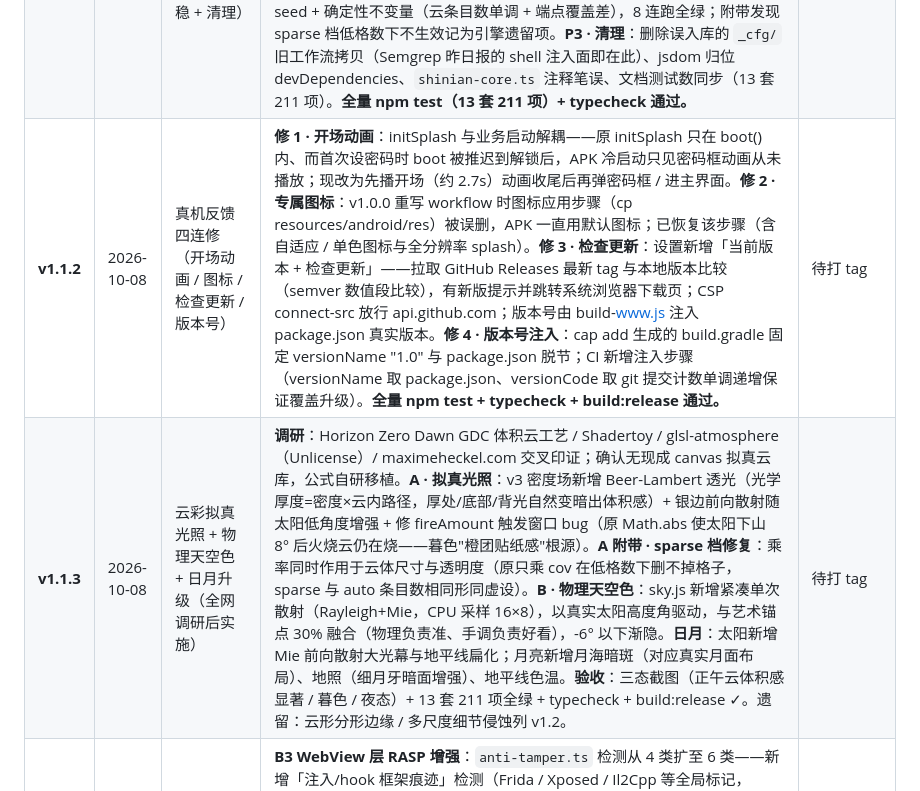
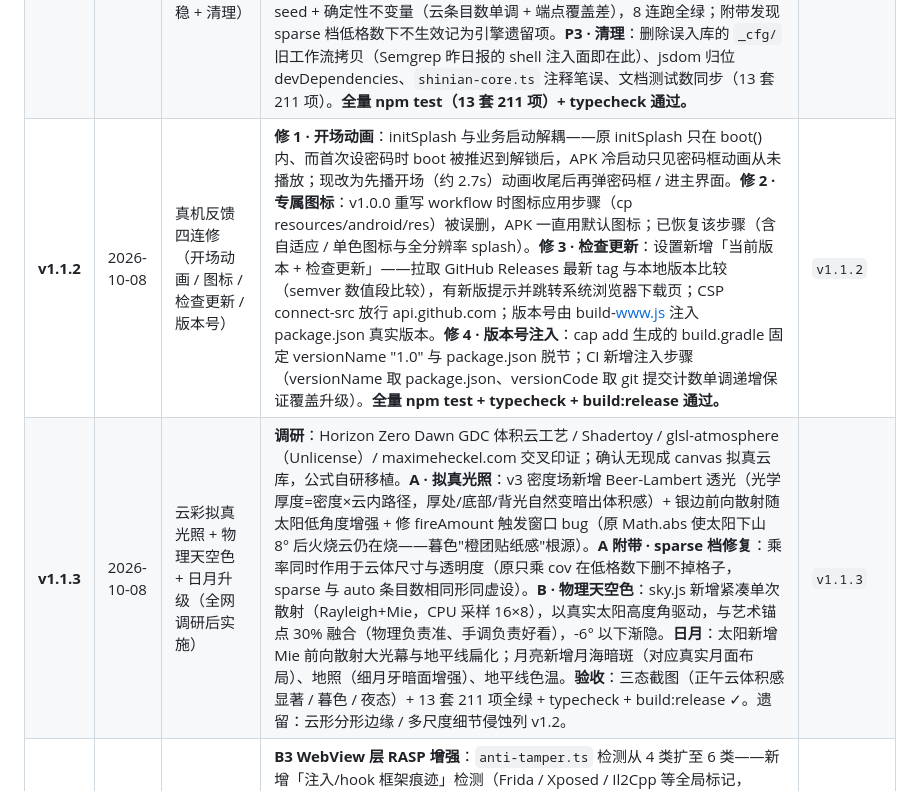
Before and after one commit to xiaoyu-hue/shinian, a Markdown page: CHANGELOG.md, the part around the change. Drawn GitHub-style.

```diff
--- a/CHANGELOG.md
+++ b/CHANGELOG.md
@@ -37,8 +37,8 @@
 |---|---|---|---|---|
 | **v1.1.0** | 2026-10-08 | 免费安全审计 + 网页端加密存储开关 + 加密备份 | **免费安全审计（Part 1）**：接入 GitHub 原生三件套——CodeQL（默认 JavaScript/TypeScript 代码分析）、Dependabot（依赖漏洞 + 版本更新）、Secret Scanning（含自定义正则保护主站域名/API 令牌）；叠加开源静态扫描 **Gitleaks**（密钥/令牌泄漏，22 万 star）+ **Semgrep**（多语言语义规则，含 `p/owasp-top-ten`）+ **MobSF**（安卓 APK 动态/静态混合分析，覆盖 OWASP MASVS），全部经 GitHub Actions 免费额度运行，零上云、贴合「零采集」隐私基调。**网页端加密存储开关（Part 2 · 方案 A）**：设置新增「加密存储」开关，**默认关**——网页端关闭时直接明文启动（与双击版一致、零门槛）；开启后设主密码并把现有明文数据迁为 AES-GCM-256 加密、删除明文副本；**移动端（Capacitor）强制开启且不可关闭**；`file://` 双击版无加密层自动隐藏开关。**加密备份导出/导入**：备份新增「下载加密备份」（`.enc.json`，主密码派生 KEK 加密，与明文备份并存；导入自动识别并解密），独立于存储层保险库，仅部署版/App 可用。**测试 13 套 204 项全绿（新增 crypto-vault 备份加密 7 断言）、typecheck 通过、build:release 通过。** | `v1.1.0` |
 | **v1.1.1** | 2026-10-08 | 二次审查整改（2 P1 + 2 P2 + flaky 修稳 + 清理） | **P1 · 迁移竞态根治**：明文→加密迁移改为逐键 await 落盘确认后再删明文，persist 失败向调用方抛出（原「异步落盘 + 立即删明文 + 吞错」在加密未落盘时永久丢数据）；Store.set 加密就绪时不再静默降级明文（隐私契约）。**P1 · 应用锁人性化**：加 2 分钟宽限期 + 网页端开关（默认开；移动端强制开启；file:// 自动隐藏）——原「切标签页即锁」会劝退用户关闭加密。**P2 · 自愈式键发现**：dataKeys() = KNOWN_KEYS ∪ 存储实际密文键，prime/改密/迁移改用并集，杜绝未来新键改密后成不可解孤儿。**P2 · 落盘队列化**：persist 串行写，杜绝快速连续写同键的乱序覆盖。**P2 · flaky 修稳**：云量断言改固定 seed + 确定性不变量（云条目数单调 + 端点覆盖差），8 连跑全绿；附带发现 sparse 档低格数下不生效记为引擎遗留项。**P3 · 清理**：删除误入库的 `_cfg/` 旧工作流拷贝（Semgrep 昨日报的 shell 注入面即在此）、jsdom 归位 devDependencies、`shinian-core.ts` 注释笔误、文档测试数同步（13 套 211 项）。**全量 npm test（13 套 211 项）+ typecheck 通过。** | （本提交） |
-| **v1.1.2** | 2026-10-08 | 真机反馈四连修（开场动画 / 图标 / 检查更新 / 版本号） | **修 1 · 开场动画**：initSplash 与业务启动解耦——原 initSplash 只在 boot() 内、而首次设密码时 boot 被推迟到解锁后，APK 冷启动只见密码框动画从未播放；现改为先播开场（约 2.7s）动画收尾后再弹密码框 / 进主界面。**修 2 · 专属图标**：v1.0.0 重写 workflow 时图标应用步骤（cp resources/android/res）被误删，APK 一直用默认图标；已恢复该步骤（含自适应 / 单色图标与全分辨率 splash）。**修 3 · 检查更新**：设置新增「当前版本 + 检查更新」——拉取 GitHub Releases 最新 tag 与本地版本比较（semver 数值段比较），有新版提示并跳转系统浏览器下载页；CSP connect-src 放行 api.github.com；版本号由 build-www.js 注入 package.json 真实版本。**修 4 · 版本号注入**：cap add 生成的 build.gradle 固定 versionName "1.0" 与 package.json 脱节；CI 新增注入步骤（versionName 取 package.json、versionCode 取 git 提交计数单调递增保证覆盖升级）。**全量 npm test + typecheck + build:release 通过。** | 待打 tag |
-| **v1.1.3** | 2026-10-08 | 云彩拟真光照 + 物理天空色 + 日月升级（全网调研后实施） | **调研**：Horizon Zero Dawn GDC 体积云工艺 / Shadertoy / glsl-atmosphere（Unlicense）/ maximeheckel.com 交叉印证；确认无现成 canvas 拟真云库，公式自研移植。**A · 拟真光照**：v3 密度场新增 Beer-Lambert 透光（光学厚度=密度×云内路径，厚处/底部/背光自然变暗出体积感）+ 银边前向散射随太阳低角度增强 + 修 fireAmount 触发窗口 bug（原 Math.abs 使太阳下山 8° 后火烧云仍在烧——暮色"橙团贴纸感"根源）。**A 附带 · sparse 档修复**：乘率同时作用于云体尺寸与透明度（原只乘 cov 在低格数下删不掉格子，sparse 与 auto 条目数相同形同虚设）。**B · 物理天空色**：sky.js 新增紧凑单次散射（Rayleigh+Mie，CPU 采样 16×8），以真实太阳高度角驱动，与艺术锚点 30% 融合（物理负责准、手调负责好看），-6° 以下渐隐。**日月**：太阳新增 Mie 前向散射大光幕与地平线扁化；月亮新增月海暗斑（对应真实月面布局）、地照（细月牙暗面增强）、地平线色温。**验收**：三态截图（正午云体积感显著 / 暮色 / 夜态）+ 13 套 211 项全绿 + typecheck + build:release ✓。遗留：云形分形边缘 / 多尺度细节侵蚀列 v1.2。 | 待打 tag |
+| **v1.1.2** | 2026-10-08 | 真机反馈四连修（开场动画 / 图标 / 检查更新 / 版本号） | **修 1 · 开场动画**：initSplash 与业务启动解耦——原 initSplash 只在 boot() 内、而首次设密码时 boot 被推迟到解锁后，APK 冷启动只见密码框动画从未播放；现改为先播开场（约 2.7s）动画收尾后再弹密码框 / 进主界面。**修 2 · 专属图标**：v1.0.0 重写 workflow 时图标应用步骤（cp resources/android/res）被误删，APK 一直用默认图标；已恢复该步骤（含自适应 / 单色图标与全分辨率 splash）。**修 3 · 检查更新**：设置新增「当前版本 + 检查更新」——拉取 GitHub Releases 最新 tag 与本地版本比较（semver 数值段比较），有新版提示并跳转系统浏览器下载页；CSP connect-src 放行 api.github.com；版本号由 build-www.js 注入 package.json 真实版本。**修 4 · 版本号注入**：cap add 生成的 build.gradle 固定 versionName "1.0" 与 package.json 脱节；CI 新增注入步骤（versionName 取 package.json、versionCode 取 git 提交计数单调递增保证覆盖升级）。**全量 npm test + typecheck + build:release 通过。** | `v1.1.2` |
+| **v1.1.3** | 2026-10-08 | 云彩拟真光照 + 物理天空色 + 日月升级（全网调研后实施） | **调研**：Horizon Zero Dawn GDC 体积云工艺 / Shadertoy / glsl-atmosphere（Unlicense）/ maximeheckel.com 交叉印证；确认无现成 canvas 拟真云库，公式自研移植。**A · 拟真光照**：v3 密度场新增 Beer-Lambert 透光（光学厚度=密度×云内路径，厚处/底部/背光自然变暗出体积感）+ 银边前向散射随太阳低角度增强 + 修 fireAmount 触发窗口 bug（原 Math.abs 使太阳下山 8° 后火烧云仍在烧——暮色"橙团贴纸感"根源）。**A 附带 · sparse 档修复**：乘率同时作用于云体尺寸与透明度（原只乘 cov 在低格数下删不掉格子，sparse 与 auto 条目数相同形同虚设）。**B · 物理天空色**：sky.js 新增紧凑单次散射（Rayleigh+Mie，CPU 采样 16×8），以真实太阳高度角驱动，与艺术锚点 30% 融合（物理负责准、手调负责好看），-6° 以下渐隐。**日月**：太阳新增 Mie 前向散射大光幕与地平线扁化；月亮新增月海暗斑（对应真实月面布局）、地照（细月牙暗面增强）、地平线色温。**验收**：三态截图（正午云体积感显著 / 暮色 / 夜态）+ 13 套 211 项全绿 + typecheck + build:release ✓。遗留：云形分形边缘 / 多尺度细节侵蚀列 v1.2。 | `v1.1.3` |
 | **v1.0.1** | 2026-10-08 | B3 WebView 层 RASP 增强（安全补丁） | **B3 WebView 层 RASP 增强**：`anti-tamper.ts` 检测从 4 类扩至 6 类——新增「注入/hook 框架痕迹」检测（Frida / Xposed / Il2Cpp 等全局标记，`INJECTION`）与「核心层 `ShiNianCore` 形态完整性」校验（检测被替换/注入，`CORE_TAMPERED`）；调试器单次探针升级为 3 次多重探针；`guard()` 新增 `blockOnHighRisk`：命中高危（注入/核心篡改/超阈值）时强制阻断。纯 TS、零新依赖、零上报，贴合「零采集」隐私基调。**文档收口**：`SECURITY-AUDIT` 如实标注原生级 RASP 经评估主动未引入（Free-RASP 上报冲突隐私 + `android/` 不入库无法本地验证），WebView 层已最大化；`ROADMAP` B3 状态标为 WebView ✅ / 原生 ⚪️（未引入）。**测试 12 套 203 项全绿、typecheck 通过、build:release 通过。** | `v1.0.1` |
 | **v1.0.0** | 2026-10-08 | 混合架构 + 安全加固 APK | **架构升级（A1–A5）**：接入 Capacitor 出包地基、esbuild 发布管线（`build:release` 生成 `www/`）、统一加密存储层（`secure-store`）、新增模块 TS 化 + `tsc --noEmit` 质量门、分层仅约束新代码。**安全加固（B1–B5）**：B1 主密码加密保险库（AES-GCM-256 + PBKDF2-SHA256 21 万轮，DEK 永不落盘）；B2 三重解锁（主密码 + 生物锁 `@bytetrade/capacitor-native-biometric` 经系统 Keystore 封装 DEK + 应用锁回前台重验），Web 自动降级密码-only；B3 反逆向（发布态 `javascript-obfuscator` 混淆 + WebView 层反篡改自检）；B4 WebView 硬化（CI 注入 `allowBackup=false`/`debuggable=false`/禁明文/拒用户证书/WebView 安全浏览 + CSP 收紧 + 签名出包）；B5 OWASP MASVS v2.1 安全自审文档。**测试 12 套 192 项全绿、typecheck 通过、build:release 通过。** | `v1.0.0` |
 | **v0.1.0** | 2026-10-04 | 时刻层初版 | 天空引擎（七时段分钟级插值）、液态玻璃 UI、时钟、倒数日增删改查、移动端排版、帧率降级 | `23a4240` |
```
Also changed, not shown: README.md (+1 -1 lines), docs/PRD.md (+1 -1 lines).
